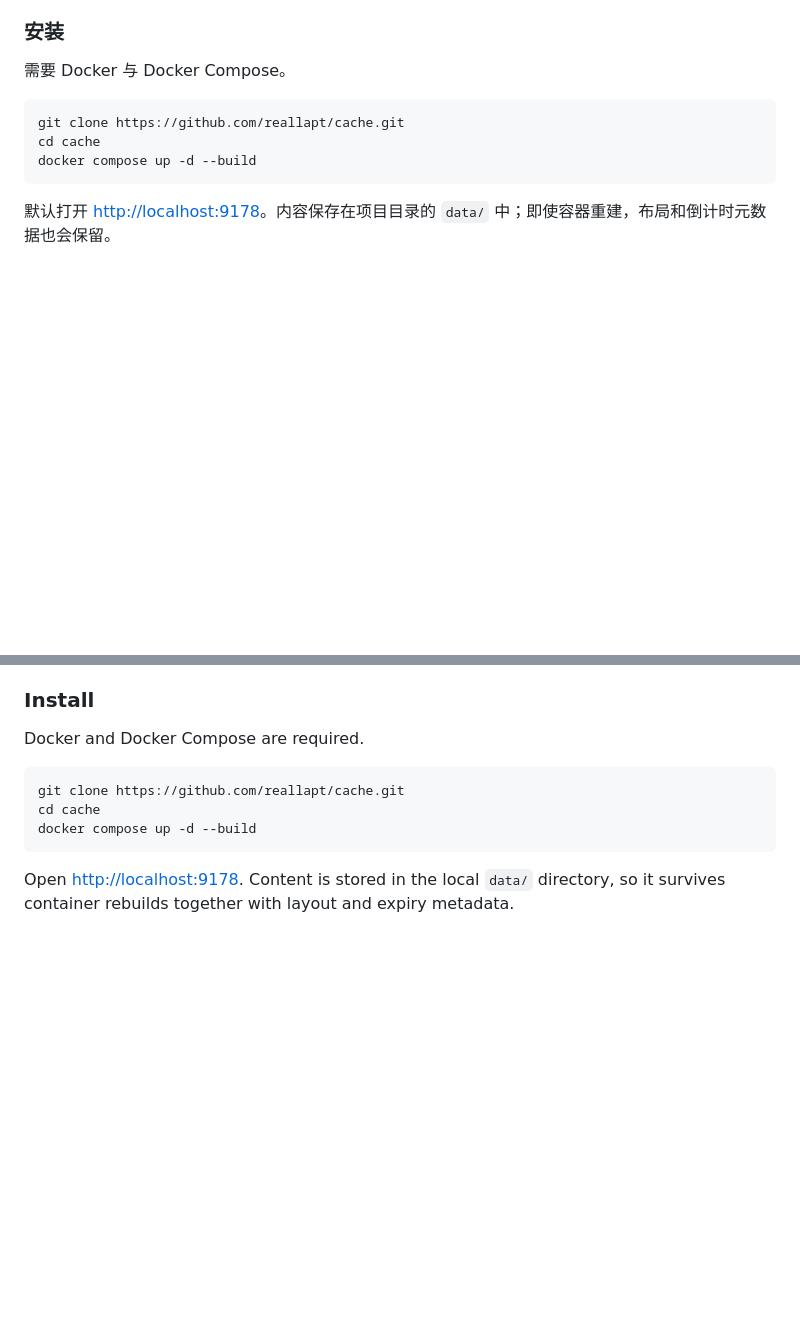
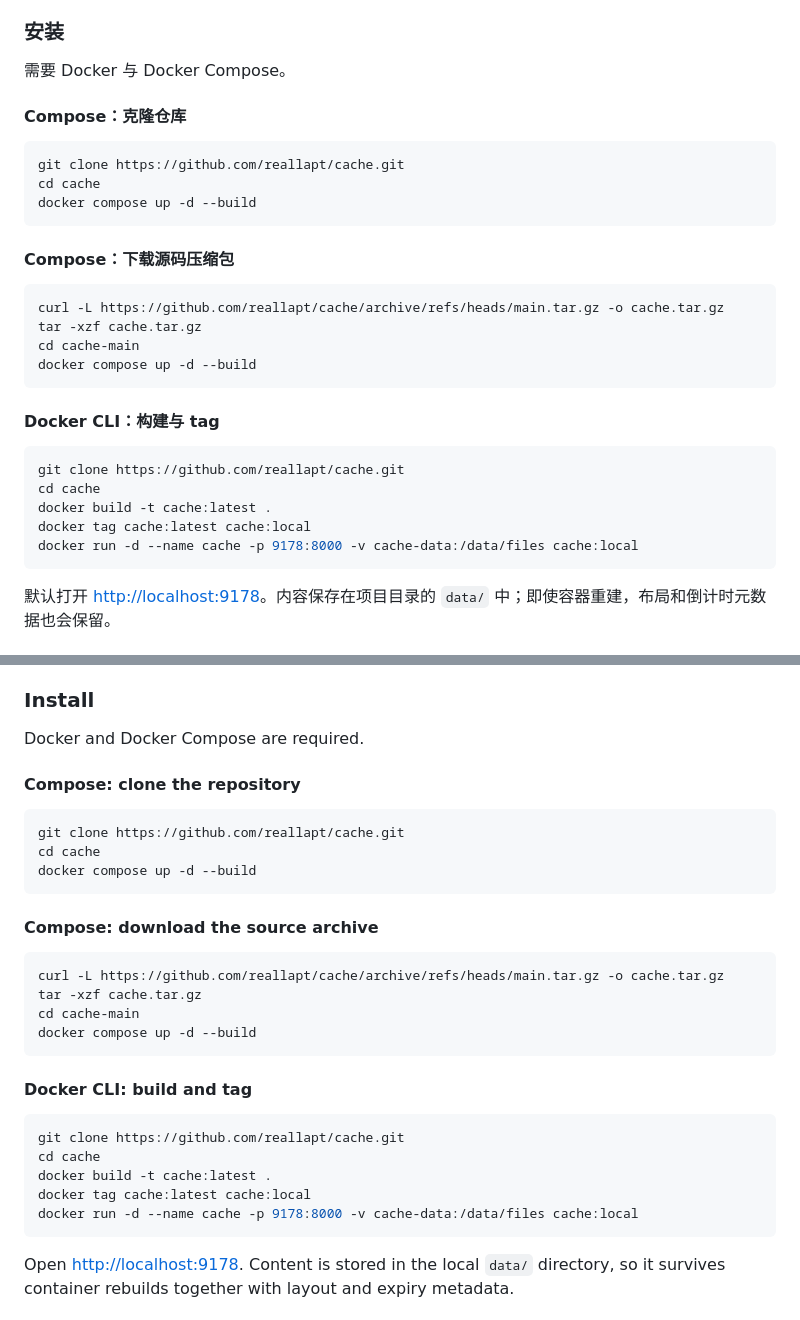
Before and after one commit to reallapt/cache, a Markdown page: README.md, 2 parts joined by grey strips. Rendered like a GitHub page; blank space fills up the shorter version.

Commit message:
Document Docker CLI and Compose installation

````diff
--- a/README.md
+++ b/README.md
@@ -23,10 +23,31 @@
 
 需要 Docker 与 Docker Compose。
 
+#### Compose：克隆仓库
+
 ```bash
 git clone https://github.com/reallapt/cache.git
 cd cache
 docker compose up -d --build
+```
+
+#### Compose：下载源码压缩包
+
+```bash
+curl -L https://github.com/reallapt/cache/archive/refs/heads/main.tar.gz -o cache.tar.gz
+tar -xzf cache.tar.gz
+cd cache-main
+docker compose up -d --build
+```
+
+#### Docker CLI：构建与 tag
+
+```bash
+git clone https://github.com/reallapt/cache.git
+cd cache
+docker build -t cache:latest .
+docker tag cache:latest cache:local
+docker run -d --name cache -p 9178:8000 -v cache-data:/data/files cache:local
 ```
 
 默认打开 <http://localhost:9178>。内容保存在项目目录的 `data/` 中；即使容器重建，布局和倒计时元数据也会保留。
@@ -58,10 +79,31 @@ docker compose up -d --build
 
 Docker and Docker Compose are required.
 
+#### Compose: clone the repository
+
 ```bash
 git clone https://github.com/reallapt/cache.git
 cd cache
 docker compose up -d --build
+```
+
+#### Compose: download the source archive
+
+```bash
+curl -L https://github.com/reallapt/cache/archive/refs/heads/main.tar.gz -o cache.tar.gz
+tar -xzf cache.tar.gz
+cd cache-main
+docker compose up -d --build
+```
+
+#### Docker CLI: build and tag
+
+```bash
+git clone https://github.com/reallapt/cache.git
+cd cache
+docker build -t cache:latest .
+docker tag cache:latest cache:local
+docker run -d --name cache -p 9178:8000 -v cache-data:/data/files cache:local
 ```
 
 Open <http://localhost:9178>. Content is stored in the local `data/` directory, so it survives container rebuilds together with layout and expiry metadata.
````
